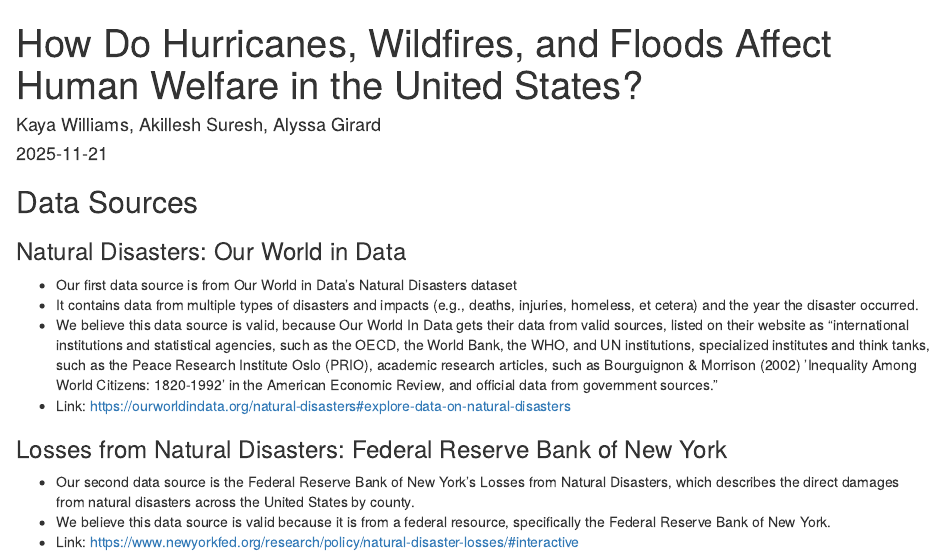
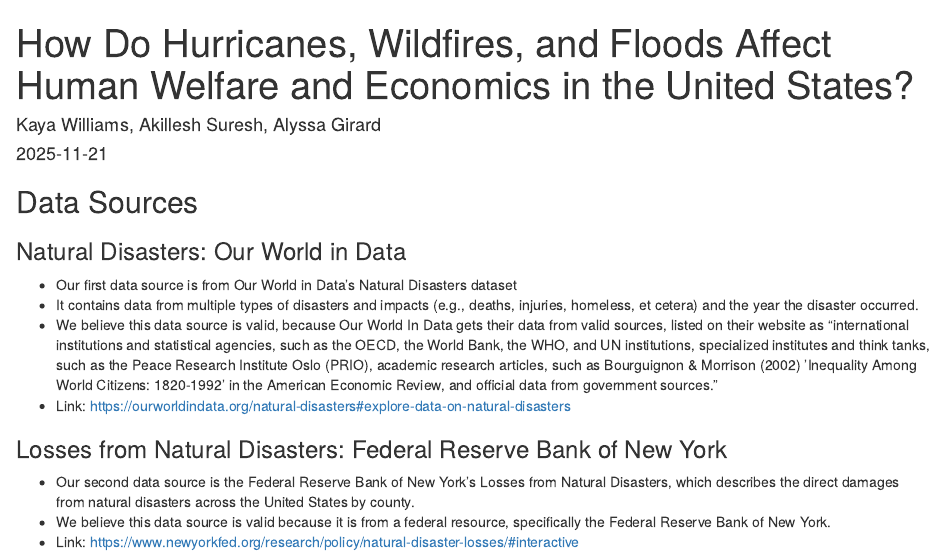
Before and after one commit to alyssagirard/natural_disasters_and_health, an R Markdown document (Team4_progressreport.Rmd): the page in a window 1100 px wide, from its top. Rendered offline with R 4.5, knitr and Pandoc, with nearby package versions; some code elsewhere in the file could not run offline.

Commit message:
Update Team4_progressreport.Rmd

```diff
--- a/Team4_progressreport.Rmd
+++ b/Team4_progressreport.Rmd
@@ -1,5 +1,5 @@
 ---
-title: "How Do Hurricanes, Wildfires, and Floods Affect Human Welfare in the United States?"
+title: "How Do Hurricanes, Wildfires, and Floods Affect Human Welfare and Economics in the United States?"
 author: "Kaya Williams, Akillesh Suresh, Alyssa Girard"
 date: "2025-11-21"
 output: html_document
```
